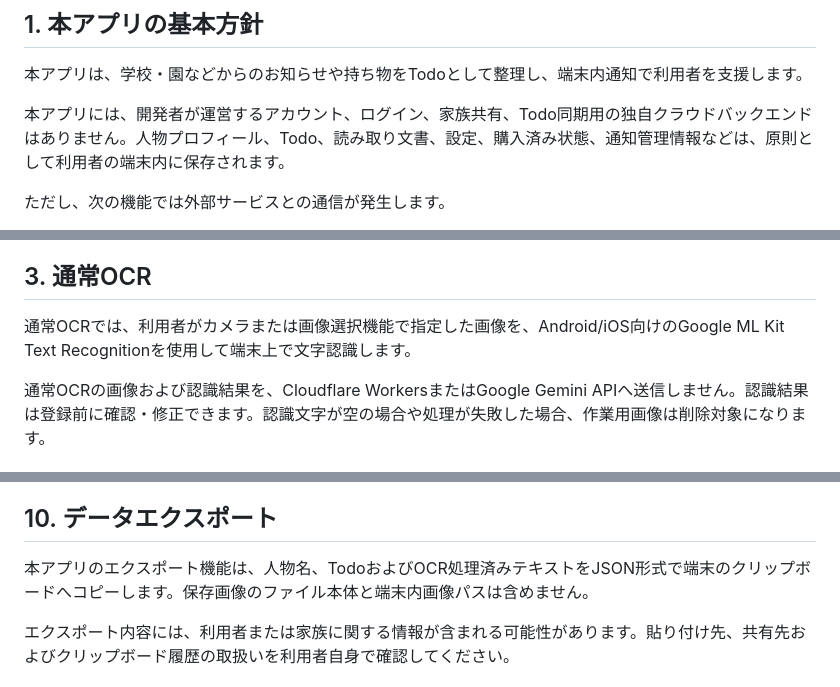
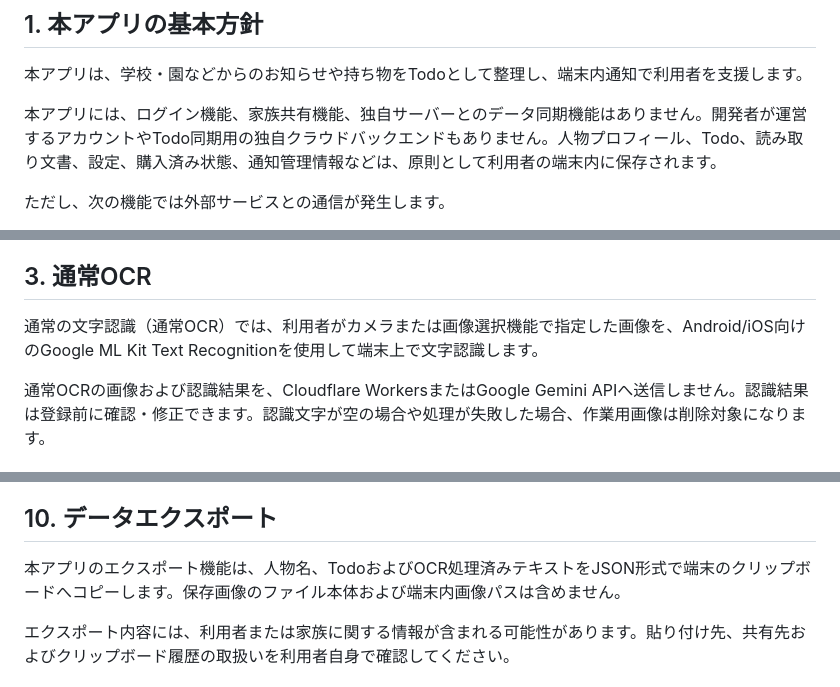
Before and after one commit to neoenox/ashita-motsumono, a Markdown page: docs/privacy_policy.md, 3 parts joined by grey strips. Drawn GitHub-style.

Commit message:
docs: preserve privacy policy contract wording

```diff
--- a/docs/privacy_policy.md
+++ b/docs/privacy_policy.md
@@ -17,7 +17,7 @@
 
 本アプリは、学校・園などからのお知らせや持ち物をTodoとして整理し、端末内通知で利用者を支援します。
 
-本アプリには、開発者が運営するアカウント、ログイン、家族共有、Todo同期用の独自クラウドバックエンドはありません。人物プロフィール、Todo、読み取り文書、設定、購入済み状態、通知管理情報などは、原則として利用者の端末内に保存されます。
+本アプリには、ログイン機能、家族共有機能、独自サーバーとのデータ同期機能はありません。開発者が運営するアカウントやTodo同期用の独自クラウドバックエンドもありません。人物プロフィール、Todo、読み取り文書、設定、購入済み状態、通知管理情報などは、原則として利用者の端末内に保存されます。
 
 ただし、次の機能では外部サービスとの通信が発生します。
 
@@ -46,7 +46,7 @@
 
 ## 3. 通常OCR
 
-通常OCRでは、利用者がカメラまたは画像選択機能で指定した画像を、Android/iOS向けのGoogle ML Kit Text Recognitionを使用して端末上で文字認識します。
+通常の文字認識（通常OCR）では、利用者がカメラまたは画像選択機能で指定した画像を、Android/iOS向けのGoogle ML Kit Text Recognitionを使用して端末上で文字認識します。
 
 通常OCRの画像および認識結果を、Cloudflare WorkersまたはGoogle Gemini APIへ送信しません。認識結果は登録前に確認・修正できます。認識文字が空の場合や処理が失敗した場合、作業用画像は削除対象になります。
 
@@ -138,7 +138,7 @@ AI画像解析、広告、課金等で外部サービスへ送信された情報
 
 ## 10. データエクスポート
 
-本アプリのエクスポート機能は、人物名、TodoおよびOCR処理済みテキストをJSON形式で端末のクリップボードへコピーします。保存画像のファイル本体と端末内画像パスは含めません。
+本アプリのエクスポート機能は、人物名、TodoおよびOCR処理済みテキストをJSON形式で端末のクリップボードへコピーします。保存画像のファイル本体および端末内画像パスは含めません。
 
 エクスポート内容には、利用者または家族に関する情報が含まれる可能性があります。貼り付け先、共有先およびクリップボード履歴の取扱いを利用者自身で確認してください。
 
```
